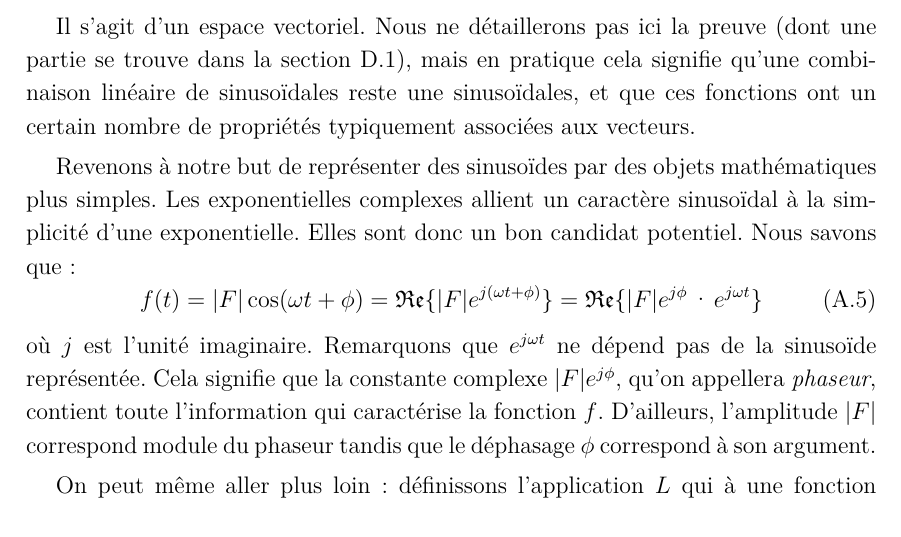
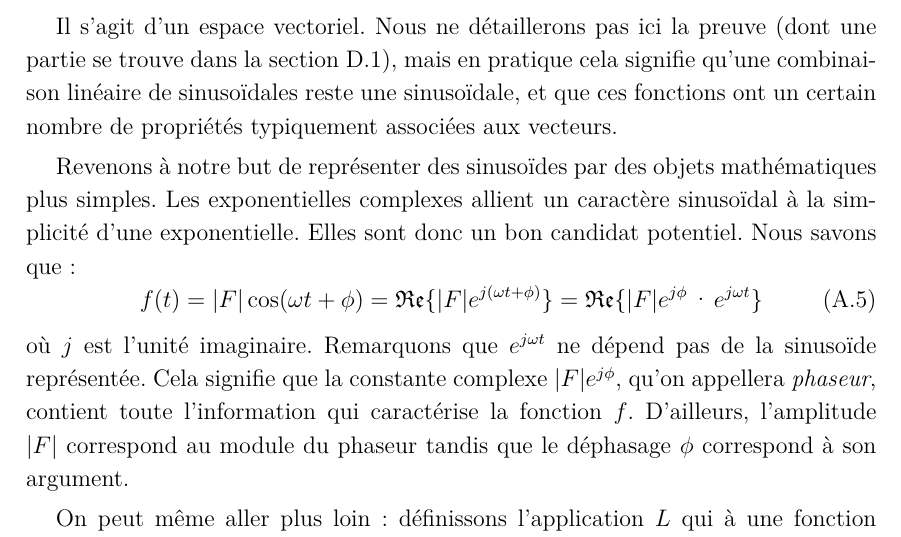
Before and after one commit to vlecomte/rapport-q2, a LaTeX document (root.tex, which reads app/phaseurs/def-isomorphisme.tex): part of page 37 of 76, cut so that both start at the same text. Compiled offline with XeLaTeX.

Commit message:
orthografe

```diff
--- a/app/phaseurs/def-isomorphisme.tex
+++ b/app/phaseurs/def-isomorphisme.tex
@@ -23,7 +23,7 @@ Il s'agit d'un espace vectoriel.
 Nous ne détaillerons pas ici la preuve
 (dont une partie se trouve dans la section~\ref{sec:math/espace-vect-sinus}),
 mais en pratique cela signifie qu'une combinaison linéaire
-de sinusoïdales reste une sinusoïdales,
+de sinusoïdales reste une sinusoïdale,
 et que ces fonctions ont un certain nombre de propriétés
 typiquement associées aux vecteurs.
 
@@ -42,7 +42,7 @@ Remarquons que $e^{j\omega t}$ ne dépend pas de la sinusoïde représentée.
 Cela signifie que la constante complexe $|F|e^{j\phi}$,
 qu'on appellera \emph{phaseur}, contient
 toute l'information qui caractérise la fonction $f$.
-D'ailleurs, l'amplitude $|F|$ correspond module du phaseur
+D'ailleurs, l'amplitude $|F|$ correspond au module du phaseur
 tandis que le déphasage $\phi$ correspond à son argument.
 
 On peut même aller plus loin: définissons l'application $L$
```
Also changed, not shown: main/docu/filtres.tex (+1 -1 lines).
